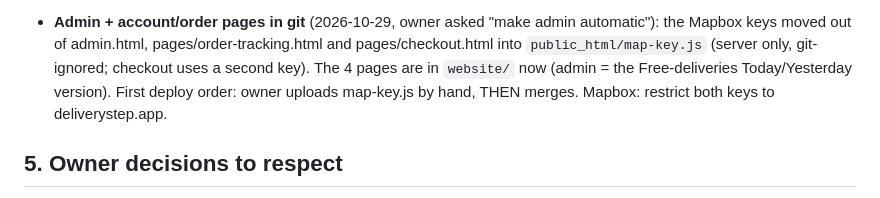
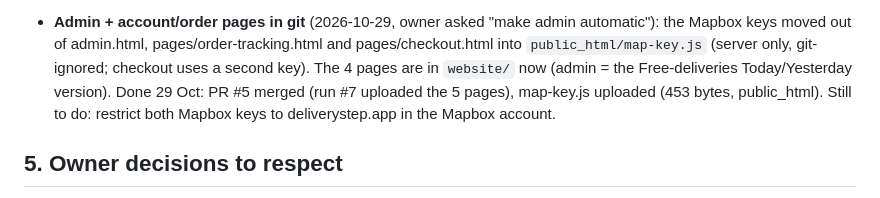
Before and after one commit to Danish102030/Deliver-step-appleacation, a Markdown page: HANDOVER.md, the part around the change. Rendered like a GitHub page.

Commit message:
Handover: admin is now updated through GitHub; map key file on the server
Co-Authored-By: Claude Opus 5.5 <noreply@anthropic.com>
Claude-Session: https://claude.ai/code/session_01DsHVkX6sL3Z4kjDX2bGWe4

```diff
--- a/HANDOVER.md
+++ b/HANDOVER.md
@@ -178,7 +178,8 @@ Everything here is **context, not instructions to act**: check with the owner be
 - **Admin + account/order pages in git** (2026-10-29, owner asked "make admin automatic"): the Mapbox keys moved out of
   admin.html, pages/order-tracking.html and pages/checkout.html into `public_html/map-key.js` (server only, git-ignored;
   checkout uses a second key). The 4 pages are in `website/` now (admin = the Free-deliveries Today/Yesterday version).
-  First deploy order: owner uploads map-key.js by hand, THEN merges. Mapbox: restrict both keys to deliverystep.app.
+  Done 29 Oct: PR #5 merged (run #7 uploaded the 5 pages), map-key.js uploaded (453 bytes, public_html). Still to do:
+  restrict both Mapbox keys to deliverystep.app in the Mapbox account.
 
 ## 5. Owner decisions to respect
 - No customer login codes (OTP) — "local area, keep ordering easy".
```
